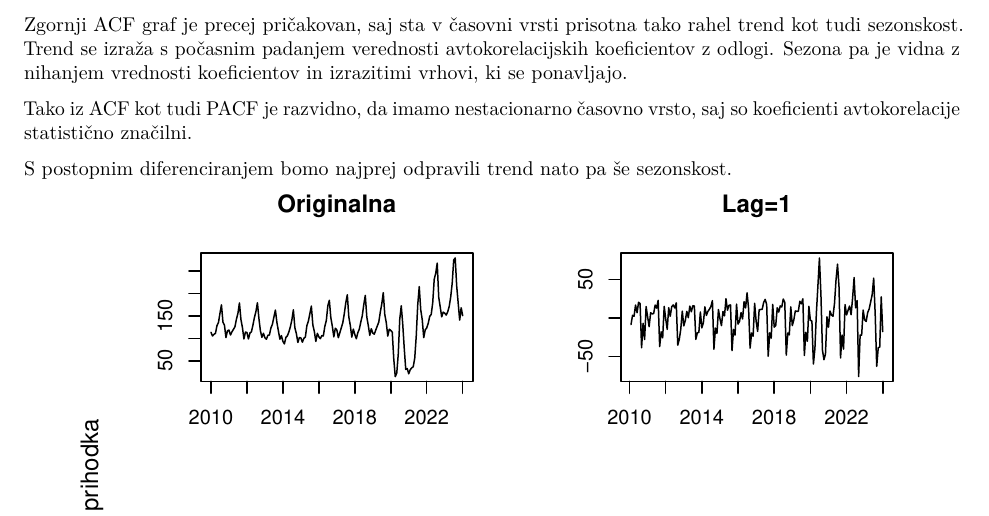
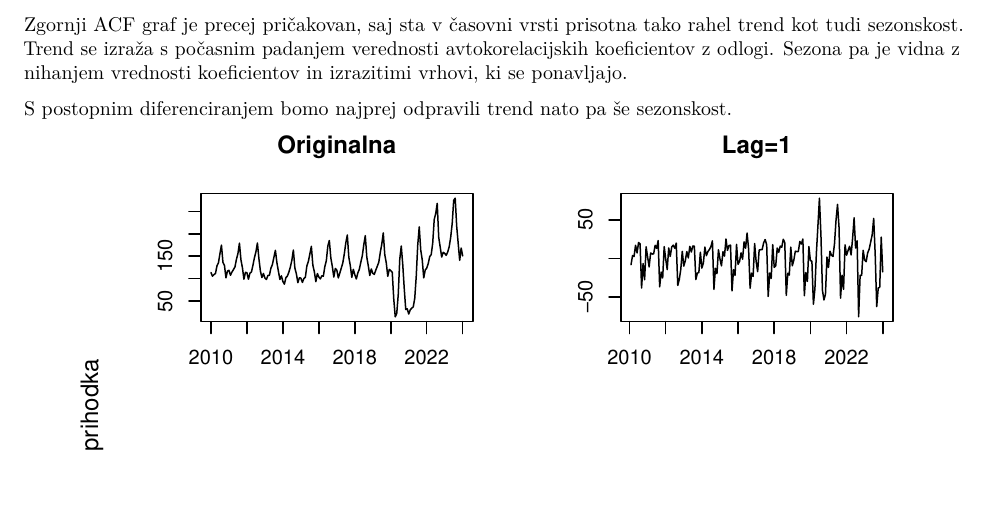
Before and after one commit to nezakrzan/viri_podatkov, an R Markdown document (casovni_procesi/sn_Krzan_Rupnik.Rmd): part of page 7 of 7, cut so that both start at the same text, the shorter picture padded with empty space. The pictures show the output file casovni_procesi/sn_Krzan_Rupnik.pdf that the author committed with the source.

Commit message:
popravek

````diff
--- a/casovni_procesi/sn_Krzan_Rupnik.Rmd
+++ b/casovni_procesi/sn_Krzan_Rupnik.Rmd
@@ -175,8 +175,6 @@ Zgornji ACF graf je precej pričakovan, saj sta v časovni vrsti prisotna tako r
 
 <!--Tom18: za PACF se ne spomnem zdej nic pametnega-->
 
-Tako iz ACF kot tudi PACF je razvidno, da imamo nestacionarno časovno vrsto, saj so koeficienti avtokorelacije statistično značilni.
-
 S postopnim diferenciranjem bomo najprej odpravili trend nato pa še sezonskost.
 
 ```{r fig.dim=c(6,5)}
````
Also changed, not shown: casovni_procesi/sn_Krzan_Rupnik.pdf.
